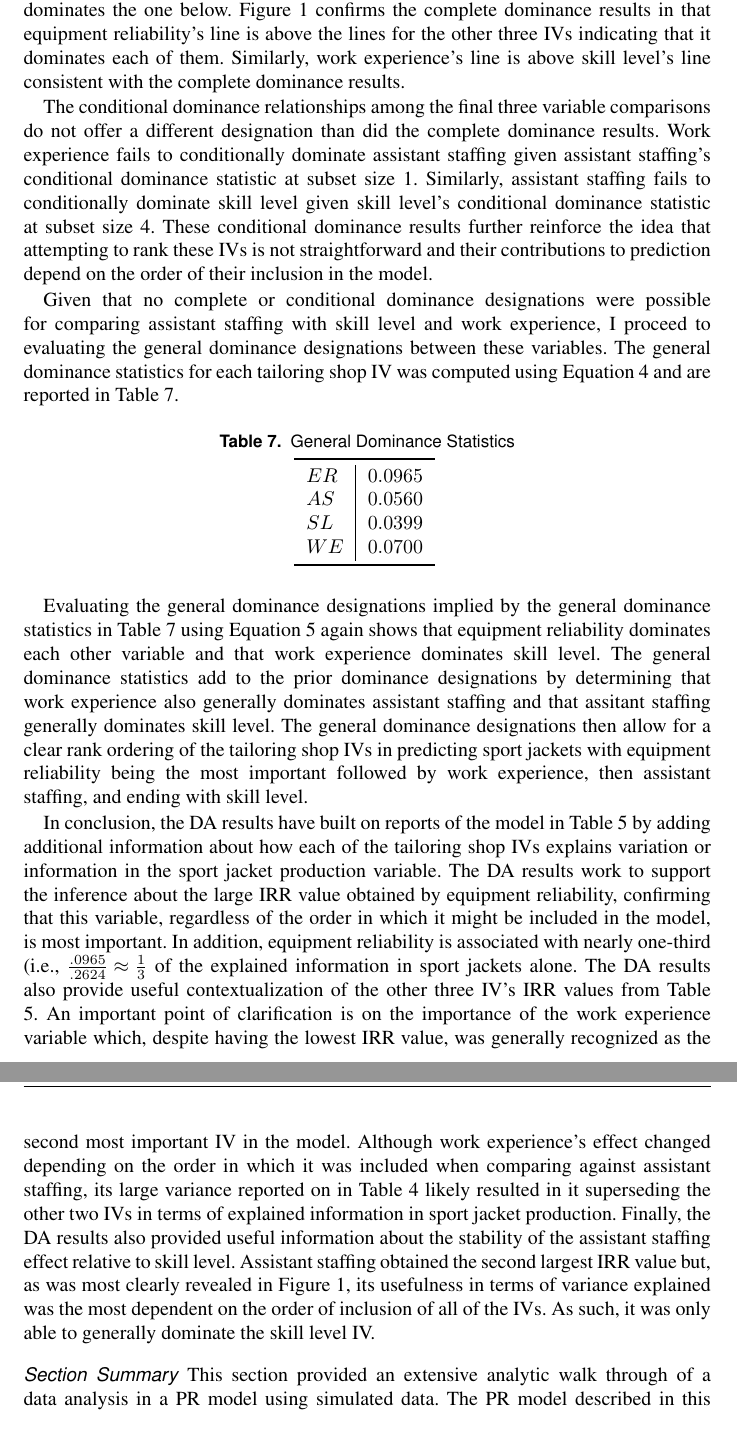
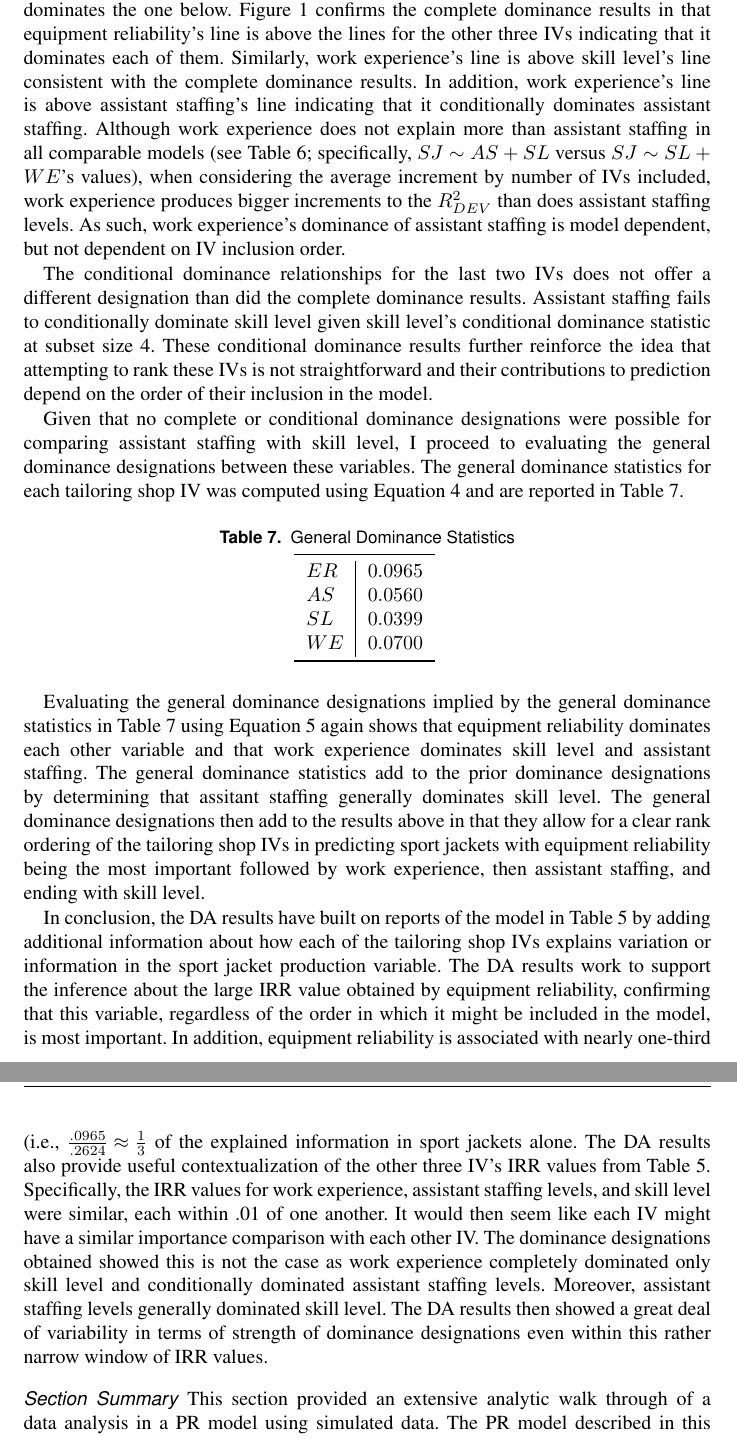
Before and after one commit to fmg-jluchman/count-da-manu, a LaTeX document (CountDominance.tex): two parts of pages 14 and 15 of 25, joined at a grey line, cut so that both start at the same text. Compiled offline with pdfLaTeX.

Commit message:
As of 5/1/2023

```diff
--- a/CountDominance.tex
+++ b/CountDominance.tex
@@ -470,13 +470,15 @@
 	Specifically, if an IVs conditional dominance trendline is always above, and thus never crosses over, another IV's conditional dominance trendline, the IV that is above conditionally dominates the one below.
 	Figure \ref{fg:cdl} confirms the complete dominance results in that equipment reliability's line is above the lines for the other three IVs indicating that it dominates each of them.
 	Similarly, work experience's line is above skill level's line consistent with the complete dominance results.
+	In addition, work experience's line is above assistant staffing's line indicating that it conditionally dominates assistant staffing.
+	Although work experience does not explain more than assistant staffing in all comparable models (see Table \ref{tab:r2sub}; specifically, $SJ \sim AS + SL$ versus $SJ \sim SL + WE$'s values), when considering the average increment by number of IVs included, work experience produces bigger increments to the $R^2_{DEV}$ than does assistant staffing levels.
+	As such, work experience's dominance of assistant staffing is model dependent, but not dependent on IV inclusion order.
 
-	The conditional dominance relationships among the final three variable comparisons do not offer a different designation than did the complete dominance results.
-	Work experience fails to conditionally dominate assistant staffing given assistant staffing's conditional dominance statistic at subset size 1.
-	Similarly, assistant staffing fails to conditionally dominate skill level given skill level's conditional dominance statistic at subset size 4.
+	The conditional dominance relationships for the last two IVs does not offer a different designation than did the complete dominance results.
+	Assistant staffing fails to conditionally dominate skill level given skill level's conditional dominance statistic at subset size 4.
 	These conditional dominance results further reinforce the idea that attempting to rank these IVs is not straightforward and their contributions to prediction depend on the order of their inclusion in the model.
 
-	Given that no complete or conditional dominance designations were possible for comparing assistant staffing with skill level and work experience, I proceed to evaluating the general dominance designations between these variables.
+	Given that no complete or conditional dominance designations were possible for comparing assistant staffing with skill level, I proceed to evaluating the general dominance designations between these variables.
 	The general dominance statistics for each tailoring shop IV was computed using Equation \ref{eq:genst} and are reported in Table \ref{tab:gen}.
 
 	\begin{table}[h!]
@@ -493,19 +495,19 @@
 		\label{tab:gen}
 	\end{table}
 
-	Evaluating the general dominance designations implied by the general dominance statistics in Table \ref{tab:gen} using Equation \ref{eq:gendom} again shows that equipment reliability dominates each other variable and that work experience dominates skill level.
-	The general dominance statistics add to the prior dominance designations by determining that work experience also generally dominates assistant staffing and that assitant staffing generally dominates skill level.
-	The general dominance designations then allow for a clear rank ordering of the tailoring shop IVs in predicting sport jackets with equipment reliability being the most important followed by work experience, then assistant staffing, and ending with skill level.
+	Evaluating the general dominance designations implied by the general dominance statistics in Table \ref{tab:gen} using Equation \ref{eq:gendom} again shows that equipment reliability dominates each other variable and that work experience dominates skill level and assistant staffing.
+	The general dominance statistics add to the prior dominance designations by determining that assitant staffing generally dominates skill level.
+	The general dominance designations then add to the results above in that they allow for a clear rank ordering of the tailoring shop IVs in predicting sport jackets with equipment reliability being the most important followed by work experience, then assistant staffing, and ending with skill level.
 
 	In conclusion, the DA results have built on reports of the model in Table \ref{tab:poisreg} by adding additional information about how each of the tailoring shop IVs explains variation or information in the sport jacket production variable.
 	The DA results work to support the inference about the large IRR value obtained by equipment reliability, confirming that this variable, regardless of the order in which it might be included in the model, is most important.
 	In addition, equipment reliability is associated with nearly one-third (i.e., $\frac{.0965}{.2624} \approx \frac{1}{3}$ of the explained information in sport jackets alone.
 	The DA results also provide useful contextualization of the other three IV's IRR values from Table \ref{tab:poisreg}.
-	An important point of clarification is on the importance of the work experience variable which, despite having the lowest IRR value, was generally recognized as the second most important IV in the model.
-	Although work experience's effect changed depending on the order in which it was included when comparing against assistant staffing, its large variance reported on in Table \ref{tab:desc} likely resulted in it superseding the other two IVs in terms of explained information in sport jacket production.
-	Finally, the DA results also provided useful information about the stability of the assistant staffing effect relative to skill level.
-	Assistant staffing obtained the second largest IRR value but, as was most clearly revealed in Figure \ref{fg:cdl}, its usefulness in terms of variance explained was the most dependent on the order of inclusion of all of the IVs.
-	As such, it was only able to generally dominate the skill level IV.
+	Specifically, the IRR values for work experience, assistant staffing levels, and skill level were similar, each within .01 of one another.
+	It would then seem like each IV might have a similar importance comparison with each other IV.
+	The dominance designations obtained showed this is not the case as work experience completely dominated only skill level and conditionally dominated assistant staffing levels.
+	Moreover, assistant staffing levels generally dominated skill level.
+	The DA results then showed a great deal of variability in terms of strength of dominance designations even within this rather narrow window of IRR values.
 
 	\subsubsection{Section Summary}
 
```
Also changed, not shown: CountDominance.pdf, CountDominance.tex (36 more changed lines), 3 other files.
